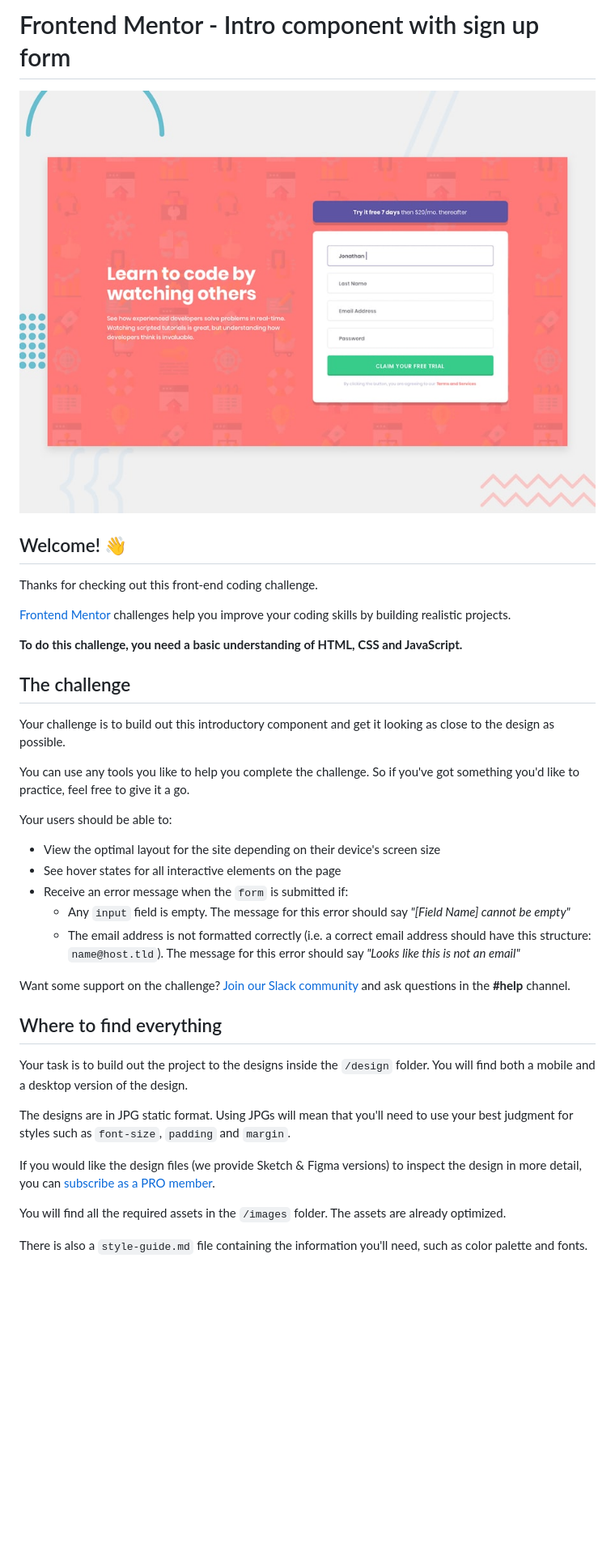
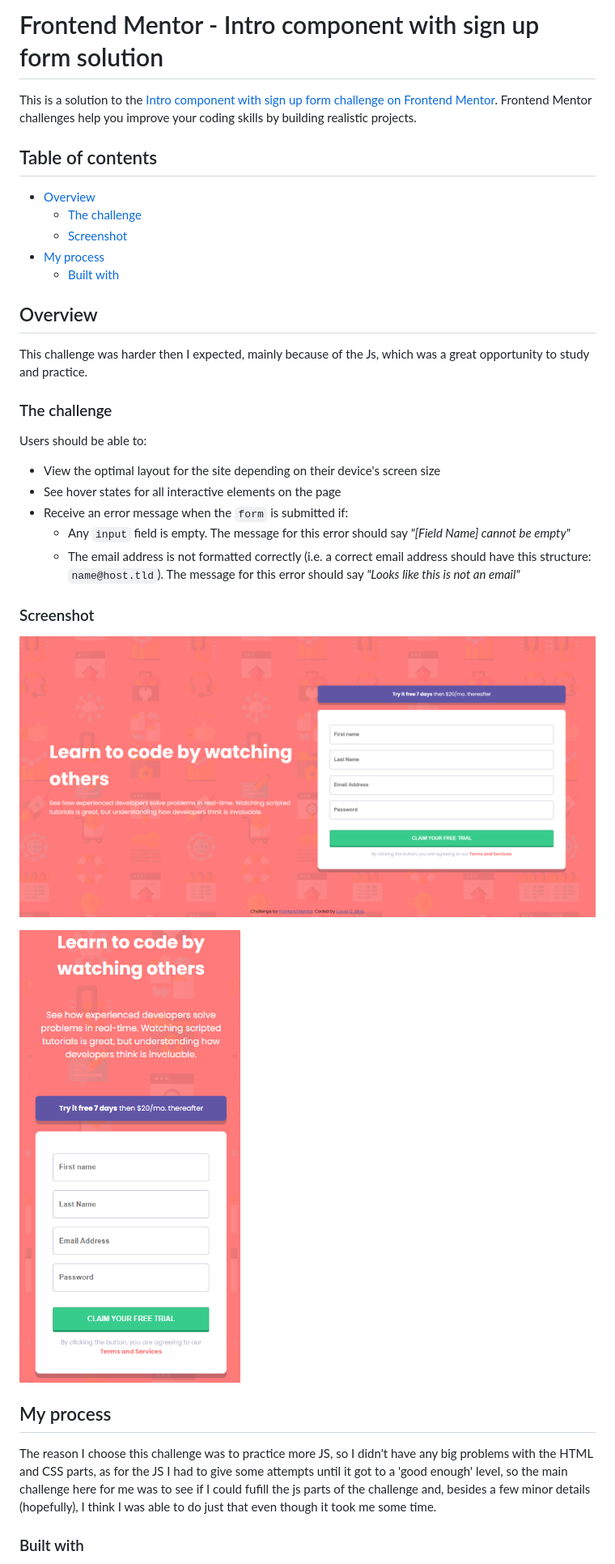
Before and after one commit to Lc-Olimpio/FrontEndMentor-Intro-component-with-sign-up-form, a Markdown page: README.md, the part around the change printed below. Shown: that part at 81% size. Rendered like a GitHub page; pictures changed too: design/desktop-preview.jpg (deleted), images/screenshot_desktop.png (added), images/screenshot_mobile.png (added); blank space fills up the shorter version.

Commit message:
finished project

```diff
--- a/README.md
+++ b/README.md
@@ -1,22 +1,23 @@
-# Frontend Mentor - Intro component with sign up form
+# Frontend Mentor - Intro component with sign up form solution
 
-![Design preview for the Intro component with sign up form coding challenge](./design/desktop-preview.jpg)
+This is a solution to the [Intro component with sign up form challenge on Frontend Mentor](https://www.frontendmentor.io/challenges/intro-component-with-signup-form-5cf91bd49edda32581d28fd1). Frontend Mentor challenges help you improve your coding skills by building realistic projects.
 
-## Welcome! 👋
+## Table of contents
 
-Thanks for checking out this front-end coding challenge.
+- [Overview](#overview)
+  - [The challenge](#the-challenge)
+  - [Screenshot](#screenshot)
+- [My process](#my-process)
+  - [Built with](#built-with)
 
-[Frontend Mentor](https://www.frontendmentor.io) challenges help you improve your coding skills by building realistic projects.
 
-**To do this challenge, you need a basic understanding of HTML, CSS and JavaScript.**
+## Overview
 
-## The challenge
+  This challenge was harder then I expected, mainly because of the Js, which was a great opportunity to study and practice.
 
-Your challenge is to build out this introductory component and get it looking as close to the design as possible.
+### The challenge
 
-You can use any tools you like to help you complete the challenge. So if you've got something you'd like to practice, feel free to give it a go.
-
-Your users should be able to:
+Users should be able to:
 
 - View the optimal layout for the site depending on their device's screen size
 - See hover states for all interactive elements on the page
@@ -24,17 +25,16 @@ Your users should be able to:
   - Any `input` field is empty. The message for this error should say *"[Field Name] cannot be empty"*
   - The email address is not formatted correctly (i.e. a correct email address should have this structure: `name@host.tld`). The message for this error should say *"Looks like this is not an email"*
 
-Want some support on the challenge? [Join our Slack community](https://www.frontendmentor.io/slack) and ask questions in the **#help** channel.
+### Screenshot
 
-## Where to find everything
+![](images/screenshot_desktop.png)
 
-Your task is to build out the project to the designs inside the `/design` folder. You will find both a mobile and a desktop version of the design.
+![](images/screenshot_mobile.png)
 
-The designs are in JPG static format. Using JPGs will mean that you'll need to use your best judgment for styles such as `font-size`, `padding` and `margin`.
 
-If you would like the design files (we provide Sketch & Figma versions) to inspect the design in more detail, you can [subscribe as a PRO member](https://www.frontendmentor.io/pro).
+## My process
 
-You will find all the required assets in the `/images` folder. The assets are already optimized.
+  The reason I choose this challenge was to practice more JS, so I didn't have any big problems with the HTML and CSS parts, as for the JS I had to give some attempts until it got to a 'good enough' level, so the main challenge here for me was to see if I could fufill the js parts of the challenge and, besides a few minor details (hopefully), I think I was able to do just that even though it took me some time.
 
-There is also a `style-guide.md` file containing the information you'll need, such as color palette and fonts.
+### Built with
 
```
Also changed, not shown: other parts of README.md (+3 -55 lines), README-template.md (deleted, +0 -114 lines), style-guide.md (deleted, +0 -35 lines), design/active-states.jpg (deleted), design/desktop-design.jpg (deleted), design/mobile-design.jpg (deleted), 5 other files.
